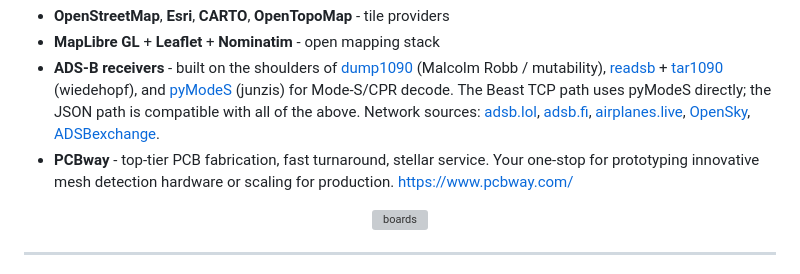
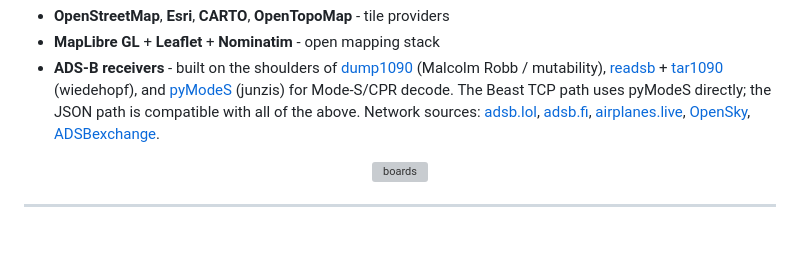
Before and after one commit to colonelpanichacks/drone-mesh-mapper, a Markdown page: README.md, the part around the change. Rendered like a GitHub page; blank space fills up the shorter version; grey boxes are pictures that could not be loaded.

```diff
--- a/README.md
+++ b/README.md
@@ -556,7 +556,7 @@ MIT - see [LICENSE](LICENSE).
 - **OpenStreetMap**, **Esri**, **CARTO**, **OpenTopoMap** - tile providers
 - **MapLibre GL** + **Leaflet** + **Nominatim** - open mapping stack
 - **ADS-B receivers** - built on the shoulders of [dump1090](https://github.com/MalcolmRobb/dump1090) (Malcolm Robb / mutability), [readsb](https://github.com/wiedehopf/readsb) + [tar1090](https://github.com/wiedehopf/tar1090) (wiedehopf), and [pyModeS](https://github.com/junzis/pyModeS) (junzis) for Mode-S/CPR decode. The Beast TCP path uses pyModeS directly; the JSON path is compatible with all of the above. Network sources: [adsb.lol](https://adsb.lol), [adsb.fi](https://adsb.fi), [airplanes.live](https://airplanes.live), [OpenSky](https://opensky-network.org), [ADSBexchange](https://adsbexchange.com).
-- **PCBway** - top-tier PCB fabrication, fast turnaround, stellar service. Your one-stop for prototyping innovative mesh detection hardware or scaling for production. https://www.pcbway.com/
+
 
 <div align="center"><img src="boards.png" alt="boards" style="width:50%; height:25%;"></div>
 
```
